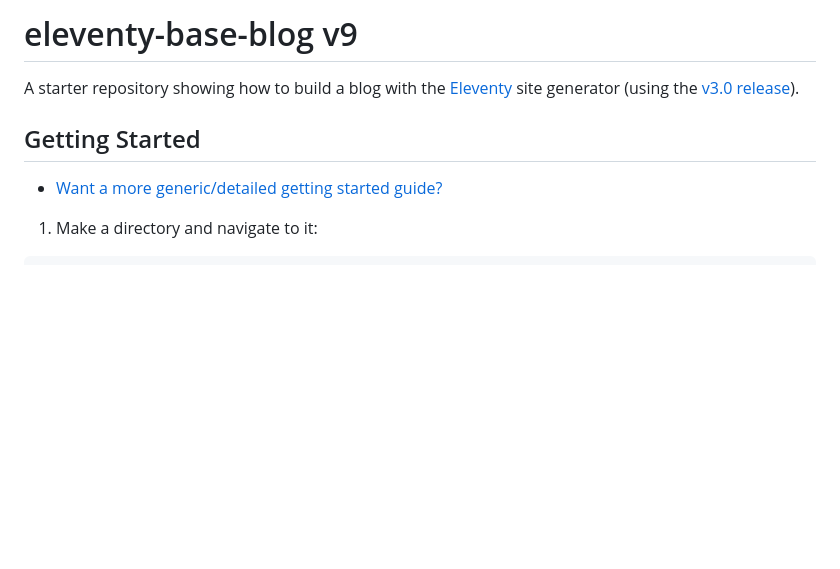
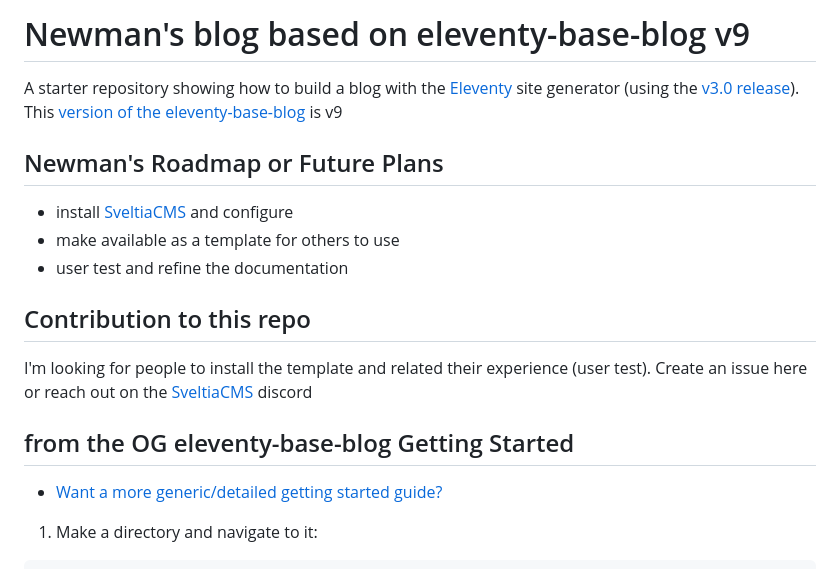
Before and after one commit to Newman5/coca-cola-blog, a Markdown page: README.md, the part around the change. Rendered like a GitHub page; blank space fills up the shorter version.

```diff
--- a/README.md
+++ b/README.md
@@ -1,8 +1,16 @@
-# eleventy-base-blog v9
+# Newman's blog based on eleventy-base-blog v9
 
-A starter repository showing how to build a blog with the [Eleventy](https://www.11ty.dev/) site generator (using the [v3.0 release](https://github.com/11ty/eleventy/releases/tag/v3.0.0)).
+A starter repository showing how to build a blog with the [Eleventy](https://www.11ty.dev/) site generator (using the [v3.0 release](https://github.com/11ty/eleventy/releases/tag/v3.0.0)).  This [version of the eleventy-base-blog](https://github.com/11ty/eleventy-base-blog/releases/tag/v9.0.0) is v9
 
-## Getting Started
+## Newman's Roadmap or Future Plans
+ - install [SveltiaCMS](https://sveltiacms.app) and configure
+ - make available as a template for others to use
+ - user test and refine the documentation
+
+## Contribution to this repo
+I'm looking for people to install the template and related their experience (user test).  Create an issue here or reach out on the [SveltiaCMS](https://sveltiacms.app) discord
+
+## from the OG eleventy-base-blog Getting Started
 
 * [Want a more generic/detailed getting started guide?](https://www.11ty.dev/docs/getting-started/)
 
```
